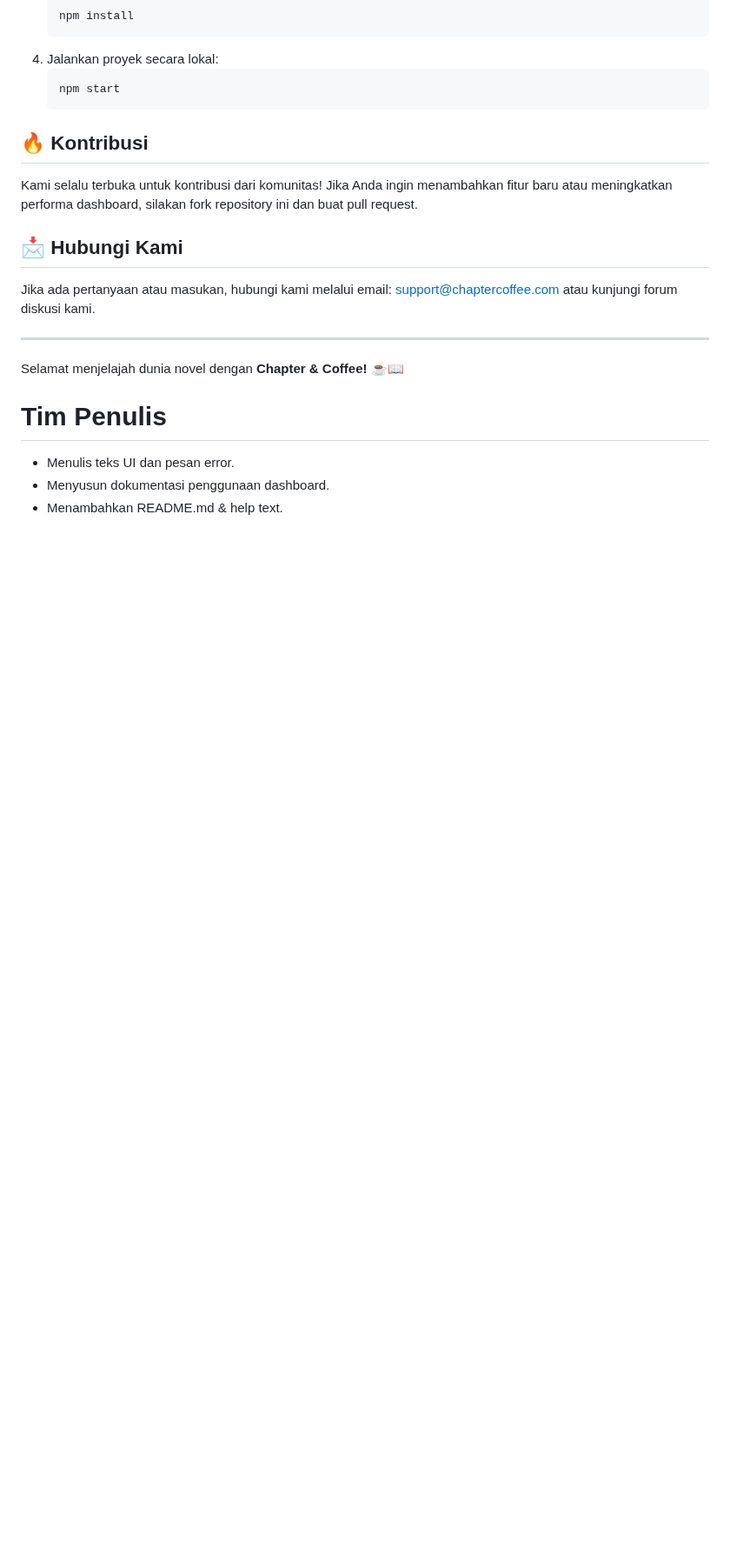
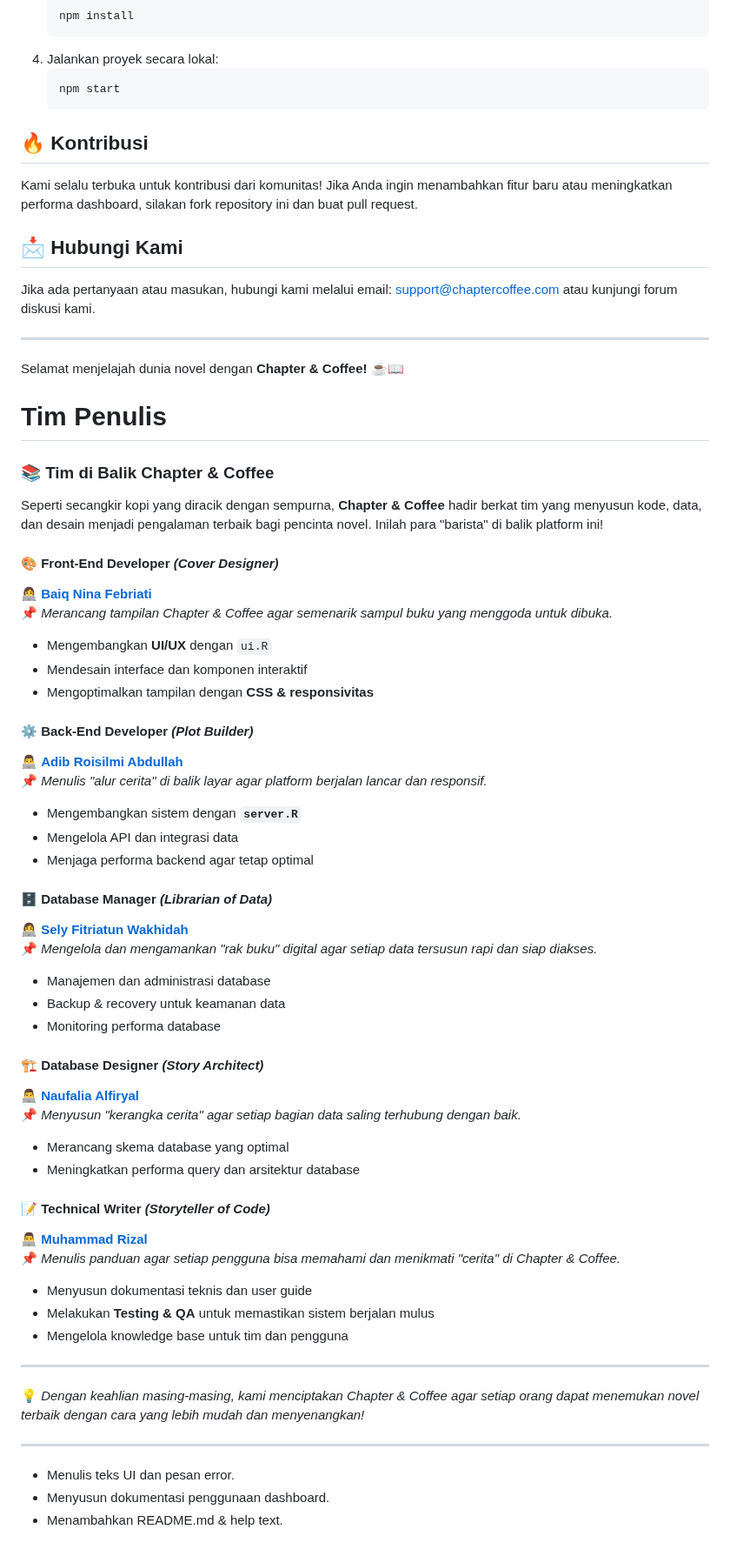
Before and after one commit to Adibun-jpg/MDS-Kelompok-3-Data-Novel, a Markdown page: README.md, the part around one of its changes. Shown at 87% size. GitHub-like rendering; blank space fills up the shorter version.

```diff
--- a/README.md
+++ b/README.md
@@ -88,6 +93,48 @@ Jika ada pertanyaan atau masukan, hubungi kami melalui email: support@chaptercof
 Selamat menjelajah dunia novel dengan **Chapter & Coffee!** ☕📖
 
 # Tim Penulis
+### 📚 **Tim di Balik Chapter & Coffee**
+Seperti secangkir kopi yang diracik dengan sempurna, **Chapter & Coffee** hadir berkat tim yang menyusun kode, data, dan desain menjadi pengalaman terbaik bagi pencinta novel. Inilah para "barista" di balik platform ini!
+
+#### 🎨 **Front-End Developer _(Cover Designer)_**
+👩‍💻 **[Baiq Nina Febriati](https://github.com/ngurahsentana24)**
+📌 _Merancang tampilan Chapter & Coffee agar semenarik sampul buku yang menggoda untuk dibuka._
+- Mengembangkan **UI/UX** dengan `ui.R`
+- Mendesain interface dan komponen interaktif
+- Mengoptimalkan tampilan dengan **CSS & responsivitas**
+
+#### ⚙️ **Back-End Developer _(Plot Builder)_**
+👨‍💻 **[Adib Roisilmi Abdullah](https://github.com/mhmmd25)**
+📌 _Menulis "alur cerita" di balik layar agar platform berjalan lancar dan responsif._
+- Mengembangkan sistem dengan **`server.R`**
+- Mengelola API dan integrasi data
+- Menjaga performa backend agar tetap optimal
+
+#### 🗄 **Database Manager _(Librarian of Data)_**
+👩‍💻 **[Sely Fitriatun Wakhidah](https://github.com/desyendriani)**
+📌 _Mengelola dan mengamankan "rak buku" digital agar setiap data tersusun rapi dan siap diakses._
+- Manajemen dan administrasi database
+- Backup & recovery untuk keamanan data
+- Monitoring performa database
+
+#### 🏗 **Database Designer _(Story Architect)_**
+👨‍💻 **[Naufalia Alfiryal](https://github.com/zahralatifah)**
+📌 _Menyusun "kerangka cerita" agar setiap bagian data saling terhubung dengan baik._
+- Merancang skema database yang optimal
+- Meningkatkan performa query dan arsitektur database
+
+#### 📝 **Technical Writer _(Storyteller of Code)_**
+👨‍💻 **[Muhammad Rizal](https://github.com/fanifahira)**
+📌 _Menulis panduan agar setiap pengguna bisa memahami dan menikmati "cerita" di Chapter & Coffee._
+- Menyusun dokumentasi teknis dan user guide
+- Melakukan **Testing & QA** untuk memastikan sistem berjalan mulus
+- Mengelola knowledge base untuk tim dan pengguna
+
+---
+
+💡 _Dengan keahlian masing-masing, kami menciptakan Chapter & Coffee agar setiap orang dapat menemukan novel terbaik dengan cara yang lebih mudah dan menyenangkan!_
+
+---
 
 
 
```
Also changed, not shown: other parts of README.md (+9 -4 lines).
